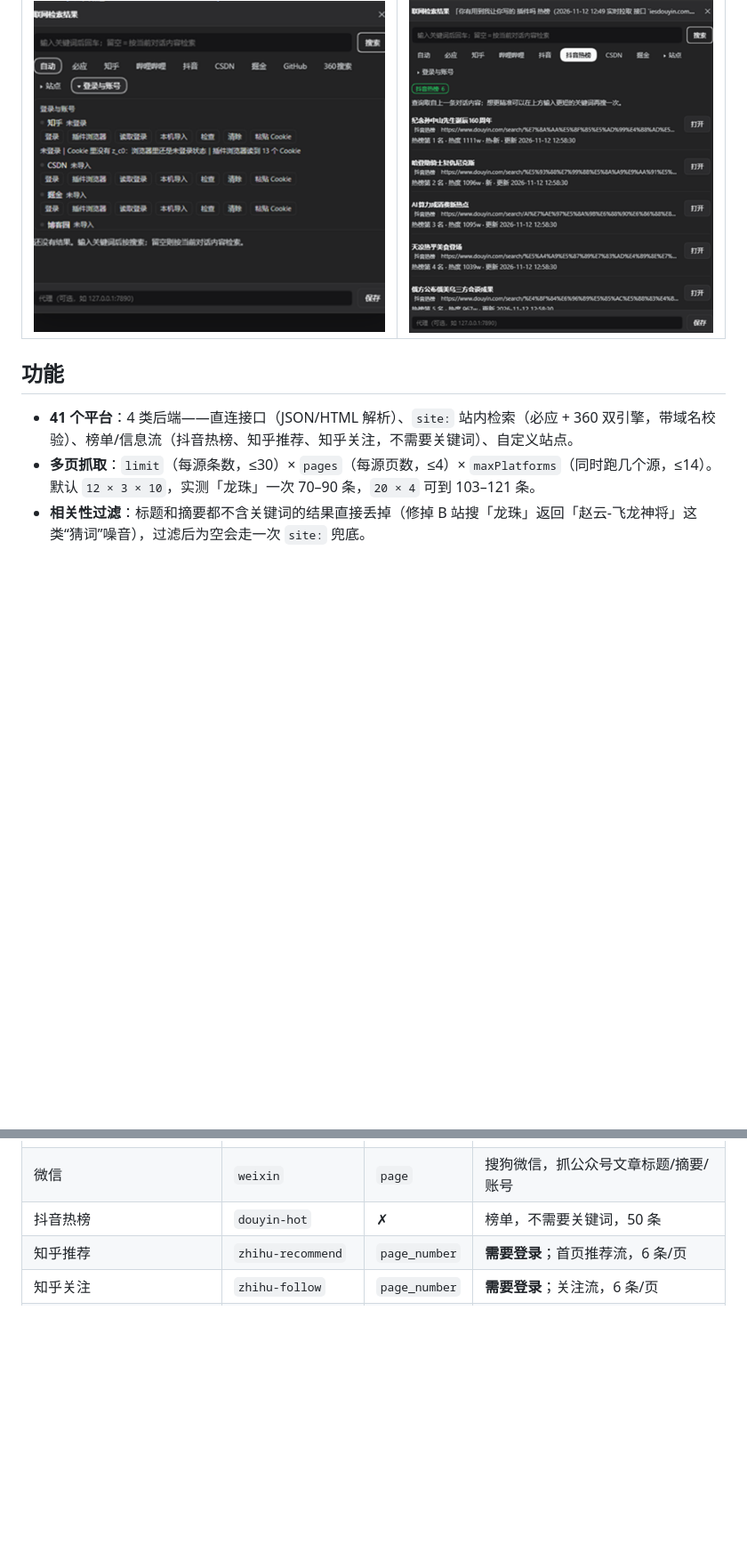
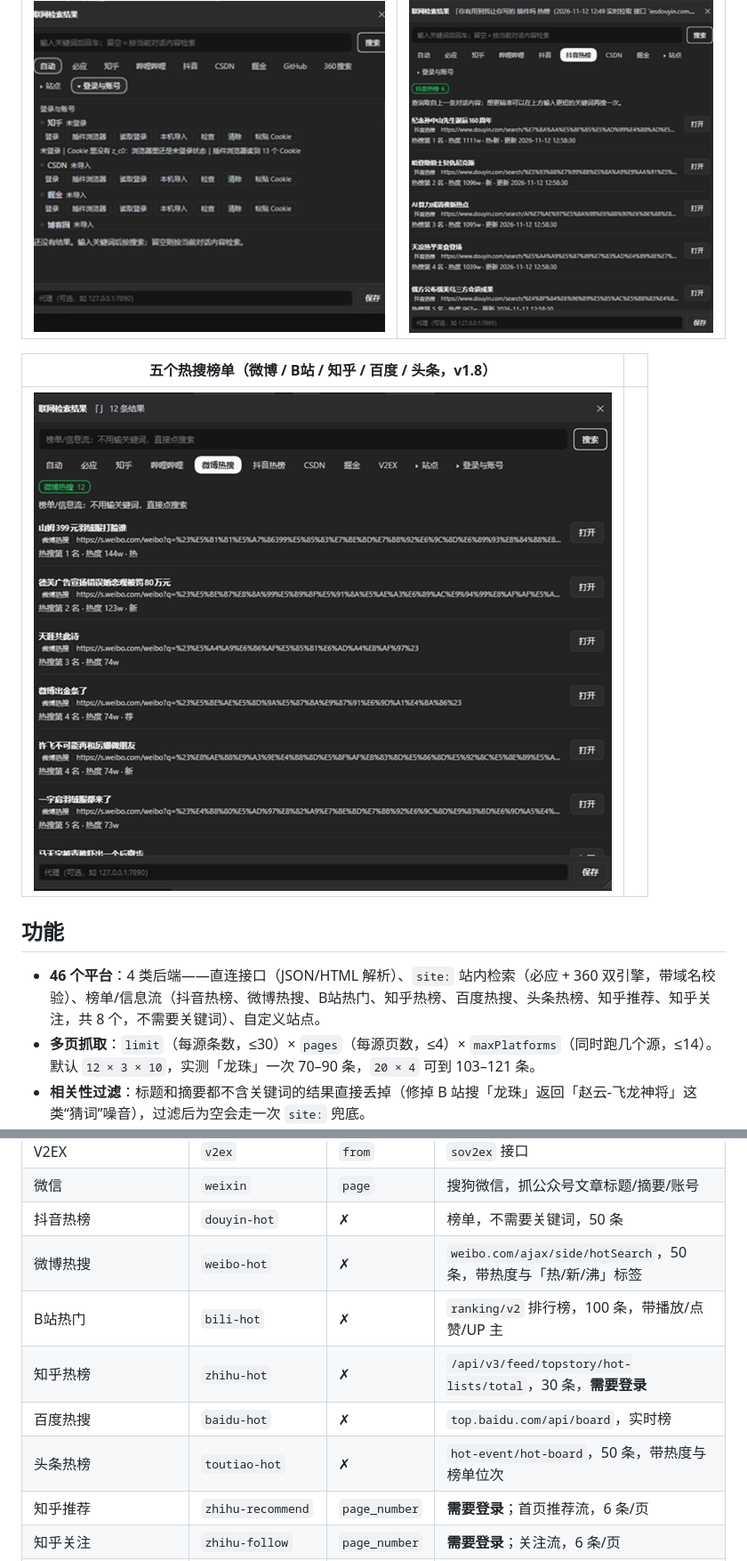
Before and after one commit to tang-123-1/dsh-web-scout, a Markdown page: README.md, 2 parts joined by grey strips. Shown at 89% size. GitHub-like rendering; pictures changed too: docs/panel-hot-lists.png (added); blank space fills up the shorter version.

```diff
--- a/README.md
+++ b/README.md
@@ -35,9 +35,13 @@
 | --- | --- |
 | ![登录](docs/panel-login.png) | ![热榜](docs/panel-hot.png) |
 
+| 五个热搜榜单（微博 / B站 / 知乎 / 百度 / 头条，v1.8） | |
+| --- | --- |
+| ![热搜榜单](docs/panel-hot-lists.png) | |
+
 ## 功能
 
-- **41 个平台**：4 类后端——直连接口（JSON/HTML 解析）、`site:` 站内检索（必应 + 360 双引擎，带域名校验）、榜单/信息流（抖音热榜、知乎推荐、知乎关注，不需要关键词）、自定义站点。
+- **46 个平台**：4 类后端——直连接口（JSON/HTML 解析）、`site:` 站内检索（必应 + 360 双引擎，带域名校验）、榜单/信息流（抖音热榜、微博热搜、B站热门、知乎热榜、百度热搜、头条热榜、知乎推荐、知乎关注，共 8 个，不需要关键词）、自定义站点。
 - **多页抓取**：`limit`（每源条数，≤30）× `pages`（每源页数，≤4）× `maxPlatforms`（同时跑几个源，≤14）。默认 `12 × 3 × 10`，实测「龙珠」一次 70–90 条，`20 × 4` 可到 103–121 条。
 - **相关性过滤**：标题和摘要都不含关键词的结果直接丢掉（修掉 B 站搜「龙珠」返回「赵云-飞龙神将」这类“猜词”噪音），过滤后为空会走一次 `site:` 兜底。
 - **落地页过滤**：站点类平台不再把首页/频道页（`/`、`/hot`、`/search`、`/topic`）当结果返回。
@@ -153,6 +157,11 @@ node scripts/smoke.mjs "cordis 插件"
 | V2EX | `v2ex` | `from` | `sov2ex` 接口 |
 | 微信 | `weixin` | `page` | 搜狗微信，抓公众号文章标题/摘要/账号 |
 | 抖音热榜 | `douyin-hot` | ✗ | 榜单，不需要关键词，50 条 |
+| 微博热搜 | `weibo-hot` | ✗ | `weibo.com/ajax/side/hotSearch`，50 条，带热度与「热/新/沸」标签 |
+| B站热门 | `bili-hot` | ✗ | `ranking/v2` 排行榜，100 条，带播放/点赞/UP 主 |
+| 知乎热榜 | `zhihu-hot` | ✗ | `/api/v3/feed/topstory/hot-lists/total`，30 条，**需要登录** |
+| 百度热搜 | `baidu-hot` | ✗ | `top.baidu.com/api/board`，实时榜 |
+| 头条热榜 | `toutiao-hot` | ✗ | `hot-event/hot-board`，50 条，带热度与榜单位次 |
 | 知乎推荐 | `zhihu-recommend` | `page_number` | **需要登录**；首页推荐流，6 条/页 |
 | 知乎关注 | `zhihu-follow` | `page_number` | **需要登录**；关注流，6 条/页 |
 | GitHub / Stack Overflow / npm / Hacker News / 维基百科 | 各自接口 | `page` | Stack Overflow 与维基需要代理 |
```
Also changed, not shown: other parts of README.md (+18 -8 lines), CHANGELOG.md (+21 -0 lines), 3 other files.
